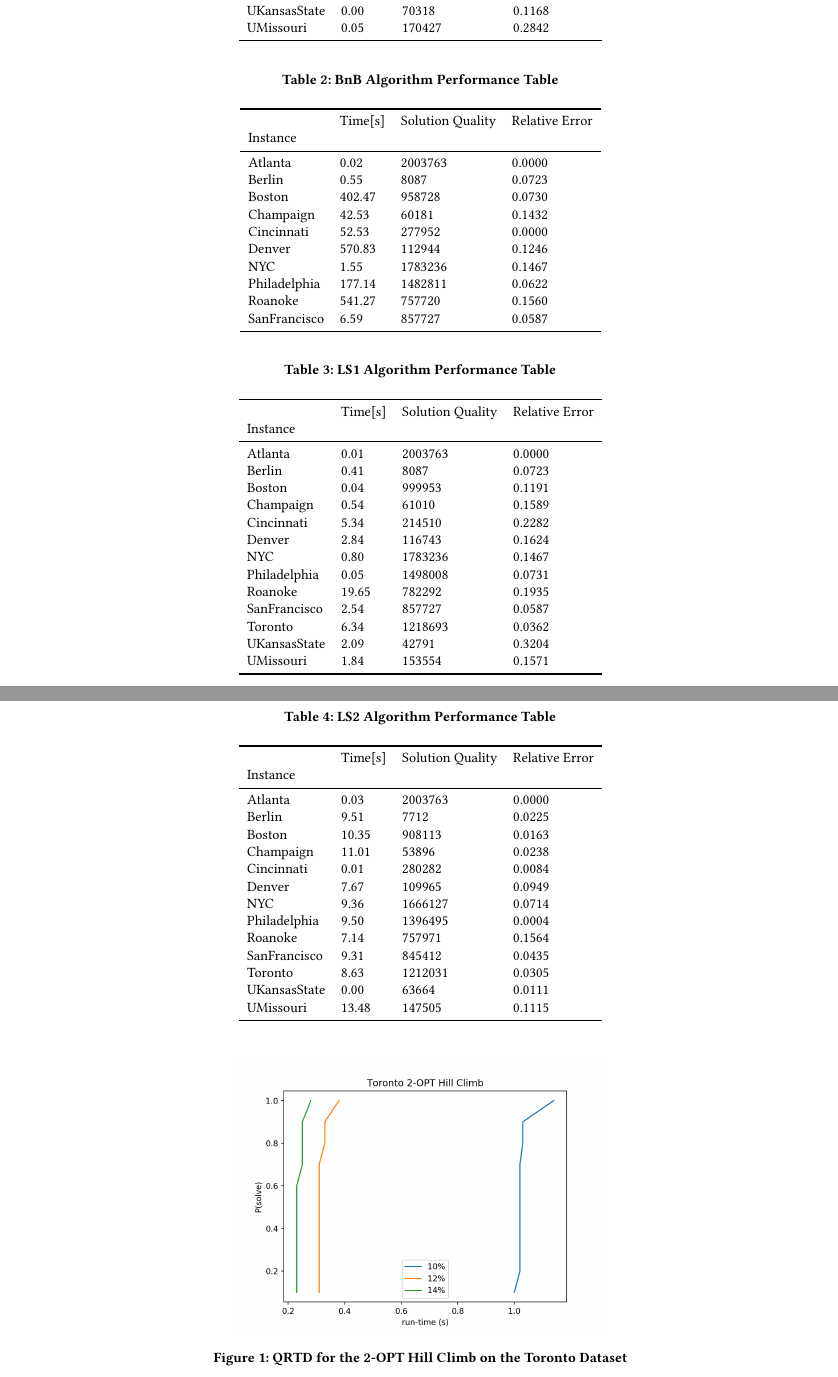
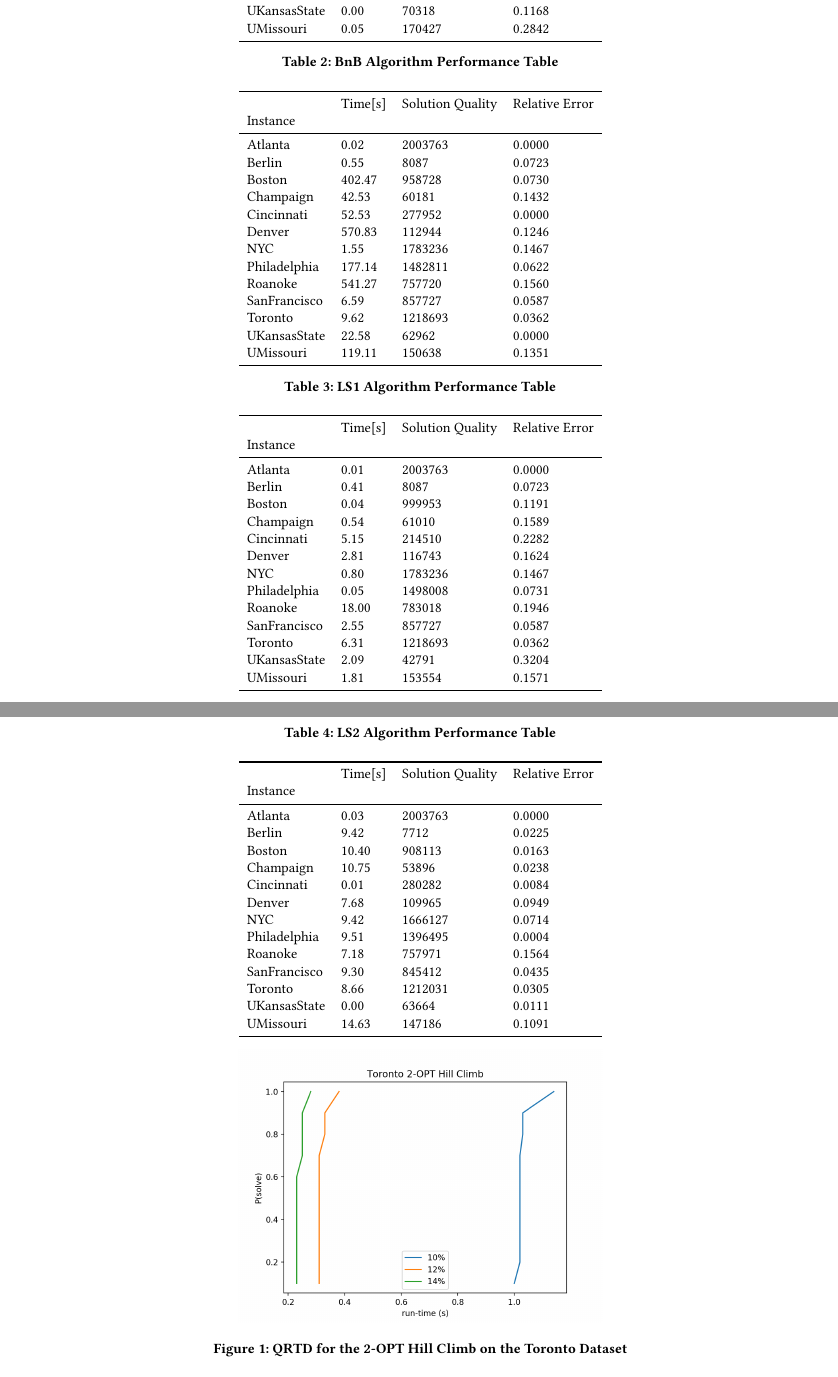
Before and after one commit to figa1993/CSE-6140, a LaTeX paper (report/report.tex, which reads report/comprehensive_table_BnB.tex, report/comprehensive_table_LS1.tex, report/comprehensive_table_LS2.tex): two parts of pages 3 and 4 of 10 before the commit and two parts of pages 3 and 4 of 9 after it, joined at a grey line, cut so that both start at the same text. Compiled offline with pdfLaTeX.

Commit message:
Generated comprehensive tables for the final results

```diff
--- a/report/comprehensive_table_BnB.tex
+++ b/report/comprehensive_table_BnB.tex
@@ -1,4 +1,4 @@
-\begin{table} [H]
+\begin{table}
 \caption{ BnB Algorithm Performance Table }
 \begin{tabular}{llll}
 \toprule
@@ -15,6 +15,9 @@ NYC          &    1.55 &          1783236 &         0.1467 \\
 Philadelphia &  177.14 &          1482811 &         0.0622 \\
 Roanoke      &  541.27 &           757720 &         0.1560 \\
 SanFrancisco &    6.59 &           857727 &         0.0587 \\
+Toronto      &    9.62 &          1218693 &         0.0362 \\
+UKansasState &   22.58 &            62962 &         0.0000 \\
+UMissouri    &  119.11 &           150638 &         0.1351 \\
 \bottomrule
 \end{tabular}
 \end{table}
--- a/report/comprehensive_table_LS1.tex
+++ b/report/comprehensive_table_LS1.tex
@@ -1,4 +1,4 @@
-\begin{table} [H]
+\begin{table}
 \caption{ LS1 Algorithm Performance Table }
 \begin{tabular}{llll}
 \toprule
@@ -9,15 +9,15 @@ Atlanta      &    0.01 &          2003763 &         0.0000 \\
 Berlin       &    0.41 &             8087 &         0.0723 \\
 Boston       &    0.04 &           999953 &         0.1191 \\
 Champaign    &    0.54 &            61010 &         0.1589 \\
-Cincinnati   &    5.34 &           214510 &         0.2282 \\
-Denver       &    2.84 &           116743 &         0.1624 \\
+Cincinnati   &    5.15 &           214510 &         0.2282 \\
+Denver       &    2.81 &           116743 &         0.1624 \\
 NYC          &    0.80 &          1783236 &         0.1467 \\
 Philadelphia &    0.05 &          1498008 &         0.0731 \\
-Roanoke      &   19.65 &           782292 &         0.1935 \\
-SanFrancisco &    2.54 &           857727 &         0.0587 \\
-Toronto      &    6.34 &          1218693 &         0.0362 \\
+Roanoke      &   18.00 &           783018 &         0.1946 \\
+SanFrancisco &    2.55 &           857727 &         0.0587 \\
+Toronto      &    6.31 &          1218693 &         0.0362 \\
 UKansasState &    2.09 &            42791 &         0.3204 \\
-UMissouri    &    1.84 &           153554 &         0.1571 \\
+UMissouri    &    1.81 &           153554 &         0.1571 \\
 \bottomrule
 \end{tabular}
 \end{table}
--- a/report/comprehensive_table_LS2.tex
+++ b/report/comprehensive_table_LS2.tex
@@ -6,18 +6,18 @@
 Instance     &         &                  &                \\
 \midrule
 Atlanta      &    0.03 &          2003763 &         0.0000 \\
-Berlin       &    9.51 &             7712 &         0.0225 \\
-Boston       &   10.35 &           908113 &         0.0163 \\
-Champaign    &   11.01 &            53896 &         0.0238 \\
+Berlin       &    9.42 &             7712 &         0.0225 \\
+Boston       &   10.40 &           908113 &         0.0163 \\
+Champaign    &   10.75 &            53896 &         0.0238 \\
 Cincinnati   &    0.01 &           280282 &         0.0084 \\
-Denver       &    7.67 &           109965 &         0.0949 \\
-NYC          &    9.36 &          1666127 &         0.0714 \\
-Philadelphia &    9.50 &          1396495 &         0.0004 \\
-Roanoke      &    7.14 &           757971 &         0.1564 \\
-SanFrancisco &    9.31 &           845412 &         0.0435 \\
-Toronto      &    8.63 &          1212031 &         0.0305 \\
+Denver       &    7.68 &           109965 &         0.0949 \\
+NYC          &    9.42 &          1666127 &         0.0714 \\
+Philadelphia &    9.51 &          1396495 &         0.0004 \\
+Roanoke      &    7.18 &           757971 &         0.1564 \\
+SanFrancisco &    9.30 &           845412 &         0.0435 \\
+Toronto      &    8.66 &          1212031 &         0.0305 \\
 UKansasState &    0.00 &            63664 &         0.0111 \\
-UMissouri    &   13.48 &           147505 &         0.1115 \\
+UMissouri    &   14.63 &           147186 &         0.1091 \\
 \bottomrule
 \end{tabular}
 \end{table}
```
Also changed, not shown: report/comprehensive_table_Approx.tex (+1 -1 lines), report/report.pdf, report/comprehensive_table_LS2.tex (2 more changed lines).
